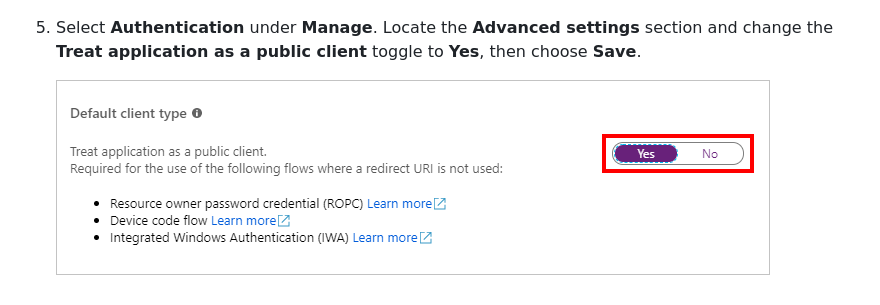
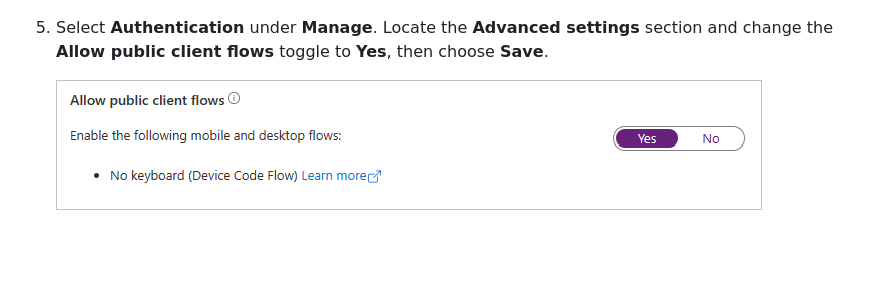
Before and after one commit to microsoftgraph/msgraph-training-dotnet, a Markdown page: tutorial/03-register-app.md, the part around one of its changes. Drawn GitHub-style; pictures changed too: tutorial/images/aad-default-client-type.png; blank space fills up the shorter version.

```diff
--- a/tutorial/03-register-app.md
+++ b/tutorial/03-register-app.md
@@ -20,5 +20,5 @@ In this exercise you will create a new Azure AD application using the Azure Acti
 
     ![A screenshot of the application ID of the new app registration](./images/aad-application-id.png)
 
-1. Select **Authentication** under **Manage**. Locate the **Advanced settings** section and change the **Treat application as a public client** toggle to **Yes**, then choose **Save**.
+1. Select **Authentication** under **Manage**. Locate the **Advanced settings** section and change the **Allow public client flows** toggle to **Yes**, then choose **Save**.
 
```
Also changed, not shown: other parts of tutorial/03-register-app.md (+1 -1 lines).
